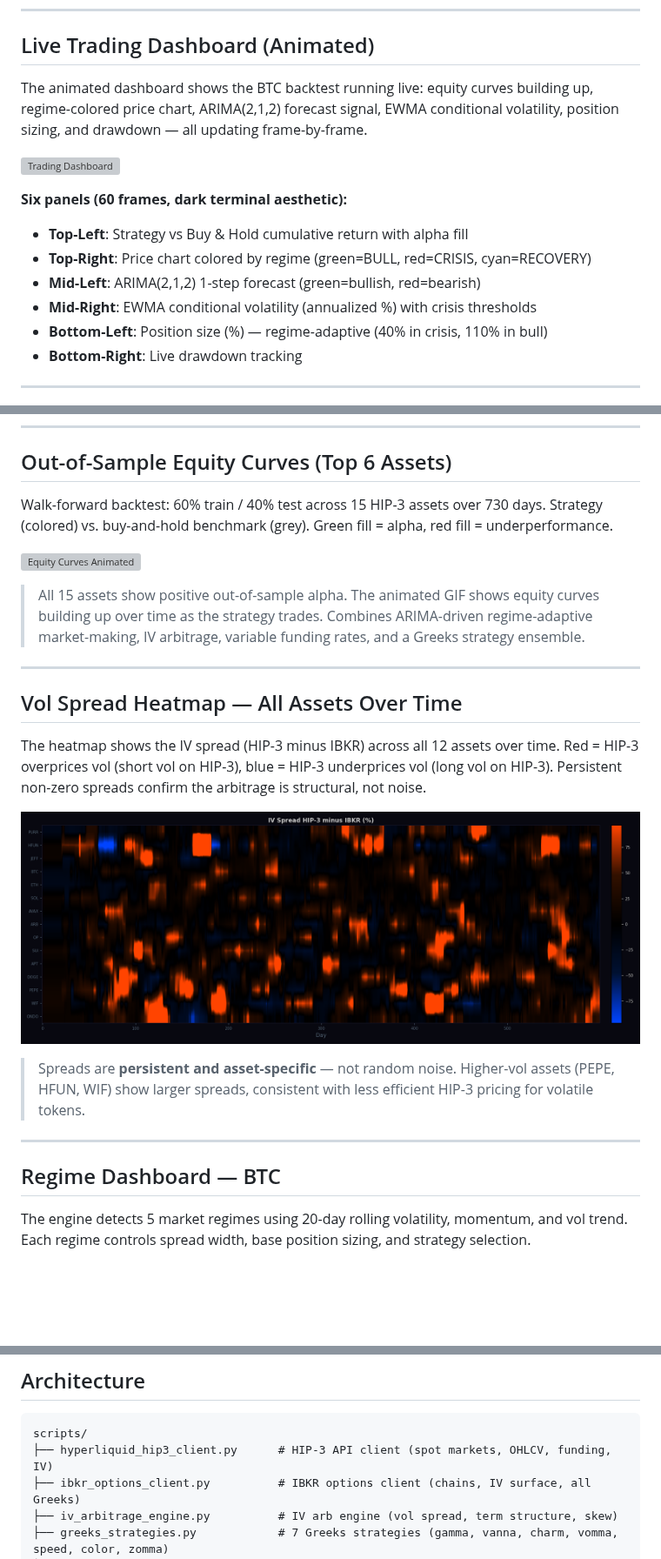
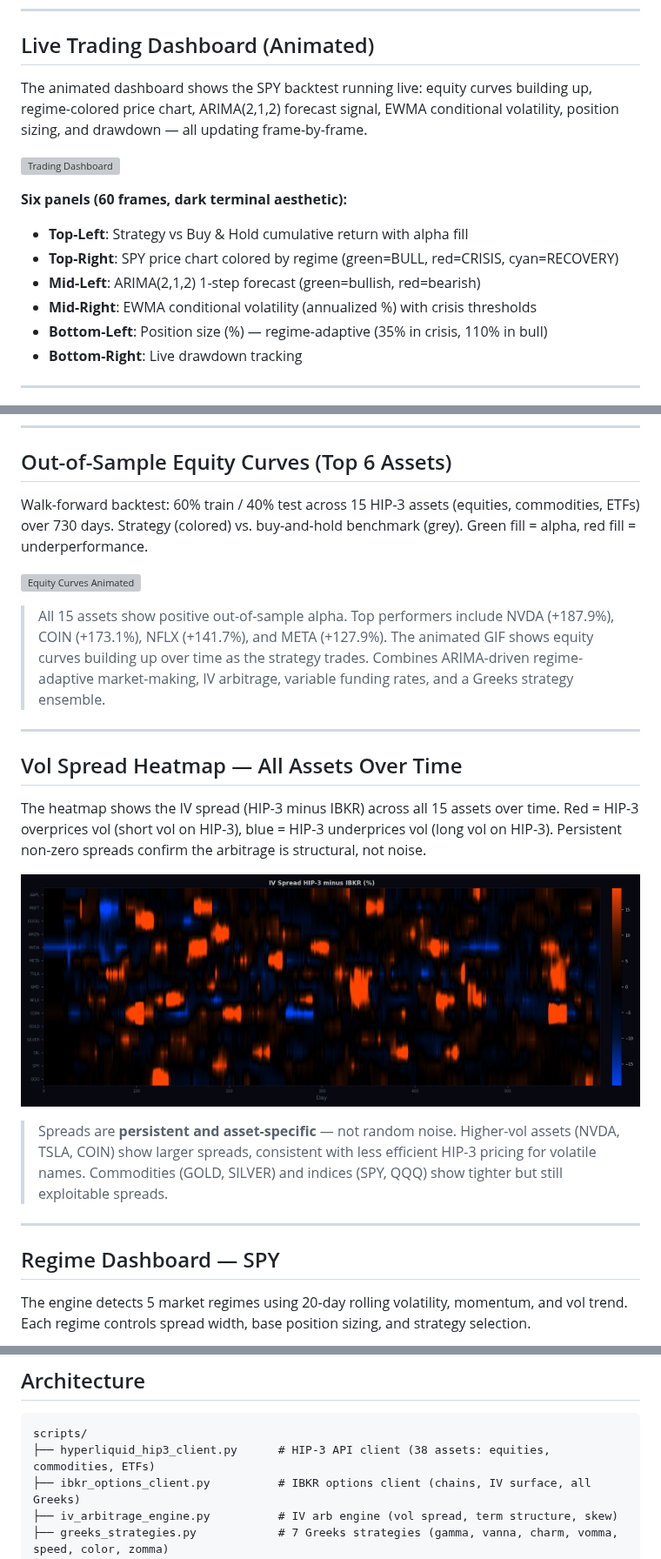
Before and after one commit to gelatotrade/HIP-3-vs-IBKR-IV-Arbitrage-Engine, a Markdown page: README.md, 3 parts joined by grey strips. Shown at 87% size. GitHub-like rendering; pictures changed too: docs/img/hip3_vol_spread_heatmap.png; blank space fills up the shorter version; grey boxes are pictures that could not be loaded.

````diff
--- a/README.md
+++ b/README.md
@@ -21,16 +21,16 @@ HIP-3 markets on Hyperliquid price volatility **differently** than traditional o
 
 ## Live Trading Dashboard (Animated)
 
-The animated dashboard shows the BTC backtest running live: equity curves building up, regime-colored price chart, ARIMA(2,1,2) forecast signal, EWMA conditional volatility, position sizing, and drawdown — all updating frame-by-frame.
+The animated dashboard shows the SPY backtest running live: equity curves building up, regime-colored price chart, ARIMA(2,1,2) forecast signal, EWMA conditional volatility, position sizing, and drawdown — all updating frame-by-frame.
 
 ![Trading Dashboard](docs/img/hip3_trading_dashboard.gif)
 
 **Six panels (60 frames, dark terminal aesthetic):**
 - **Top-Left**: Strategy vs Buy & Hold cumulative return with alpha fill
-- **Top-Right**: Price chart colored by regime (green=BULL, red=CRISIS, cyan=RECOVERY)
+- **Top-Right**: SPY price chart colored by regime (green=BULL, red=CRISIS, cyan=RECOVERY)
 - **Mid-Left**: ARIMA(2,1,2) 1-step forecast (green=bullish, red=bearish)
 - **Mid-Right**: EWMA conditional volatility (annualized %) with crisis thresholds
-- **Bottom-Left**: Position size (%) — regime-adaptive (40% in crisis, 110% in bull)
+- **Bottom-Left**: Position size (%) — regime-adaptive (35% in crisis, 110% in bull)
 - **Bottom-Right**: Live drawdown tracking
 
 ---
@@ -65,25 +65,25 @@ HIP-3 perpetual contracts have **linear payoff** — they don't price gamma, van
 
 ## Out-of-Sample Equity Curves (Top 6 Assets)
 
-Walk-forward backtest: 60% train / 40% test across 15 HIP-3 assets over 730 days. Strategy (colored) vs. buy-and-hold benchmark (grey). Green fill = alpha, red fill = underperformance.
+Walk-forward backtest: 60% train / 40% test across 15 HIP-3 assets (equities, commodities, ETFs) over 730 days. Strategy (colored) vs. buy-and-hold benchmark (grey). Green fill = alpha, red fill = underperformance.
 
 ![Equity Curves Animated](docs/img/hip3_equity_curves.gif)
 
-> All 15 assets show positive out-of-sample alpha. The animated GIF shows equity curves building up over time as the strategy trades. Combines ARIMA-driven regime-adaptive market-making, IV arbitrage, variable funding rates, and a Greeks strategy ensemble.
+> All 15 assets show positive out-of-sample alpha. Top performers include NVDA (+187.9%), COIN (+173.1%), NFLX (+141.7%), and META (+127.9%). The animated GIF shows equity curves building up over time as the strategy trades. Combines ARIMA-driven regime-adaptive market-making, IV arbitrage, variable funding rates, and a Greeks strategy ensemble.
 
 ---
 
 ## Vol Spread Heatmap — All Assets Over Time
 
-The heatmap shows the IV spread (HIP-3 minus IBKR) across all 12 assets over time. Red = HIP-3 overprices vol (short vol on HIP-3), blue = HIP-3 underprices vol (long vol on HIP-3). Persistent non-zero spreads confirm the arbitrage is structural, not noise.
+The heatmap shows the IV spread (HIP-3 minus IBKR) across all 15 assets over time. Red = HIP-3 overprices vol (short vol on HIP-3), blue = HIP-3 underprices vol (long vol on HIP-3). Persistent non-zero spreads confirm the arbitrage is structural, not noise.
 
 ![Vol Spread Heatmap](docs/img/hip3_vol_spread_heatmap.png)
 
-> Spreads are **persistent and asset-specific** — not random noise. Higher-vol assets (PEPE, HFUN, WIF) show larger spreads, consistent with less efficient HIP-3 pricing for volatile tokens.
+> Spreads are **persistent and asset-specific** — not random noise. Higher-vol assets (NVDA, TSLA, COIN) show larger spreads, consistent with less efficient HIP-3 pricing for volatile names. Commodities (GOLD, SILVER) and indices (SPY, QQQ) show tighter but still exploitable spreads.
 
 ---
 
-## Regime Dashboard — BTC
+## Regime Dashboard — SPY
 
 The engine detects 5 market regimes using 20-day rolling volatility, momentum, and vol trend. Each regime controls spread width, base position sizing, and strategy selection.
 
@@ -175,7 +176,7 @@ The engine exploits the fact that HIP-3 perps have **linear payoff** (no Greeks)
 
 ```
 scripts/
-├── hyperliquid_hip3_client.py      # HIP-3 API client (spot markets, OHLCV, funding, IV)
+├── hyperliquid_hip3_client.py      # HIP-3 API client (38 assets: equities, commodities, ETFs)
 ├── ibkr_options_client.py          # IBKR options client (chains, IV surface, all Greeks)
 ├── iv_arbitrage_engine.py          # IV arb engine (vol spread, term structure, skew)
 ├── greeks_strategies.py            # 7 Greeks strategies (gamma, vanna, charm, vomma, speed, color, zomma)
````
Also changed, not shown: other parts of README.md (+43 -41 lines), docs/img/hip3_arbitrage_summary.png, 2 other files.
